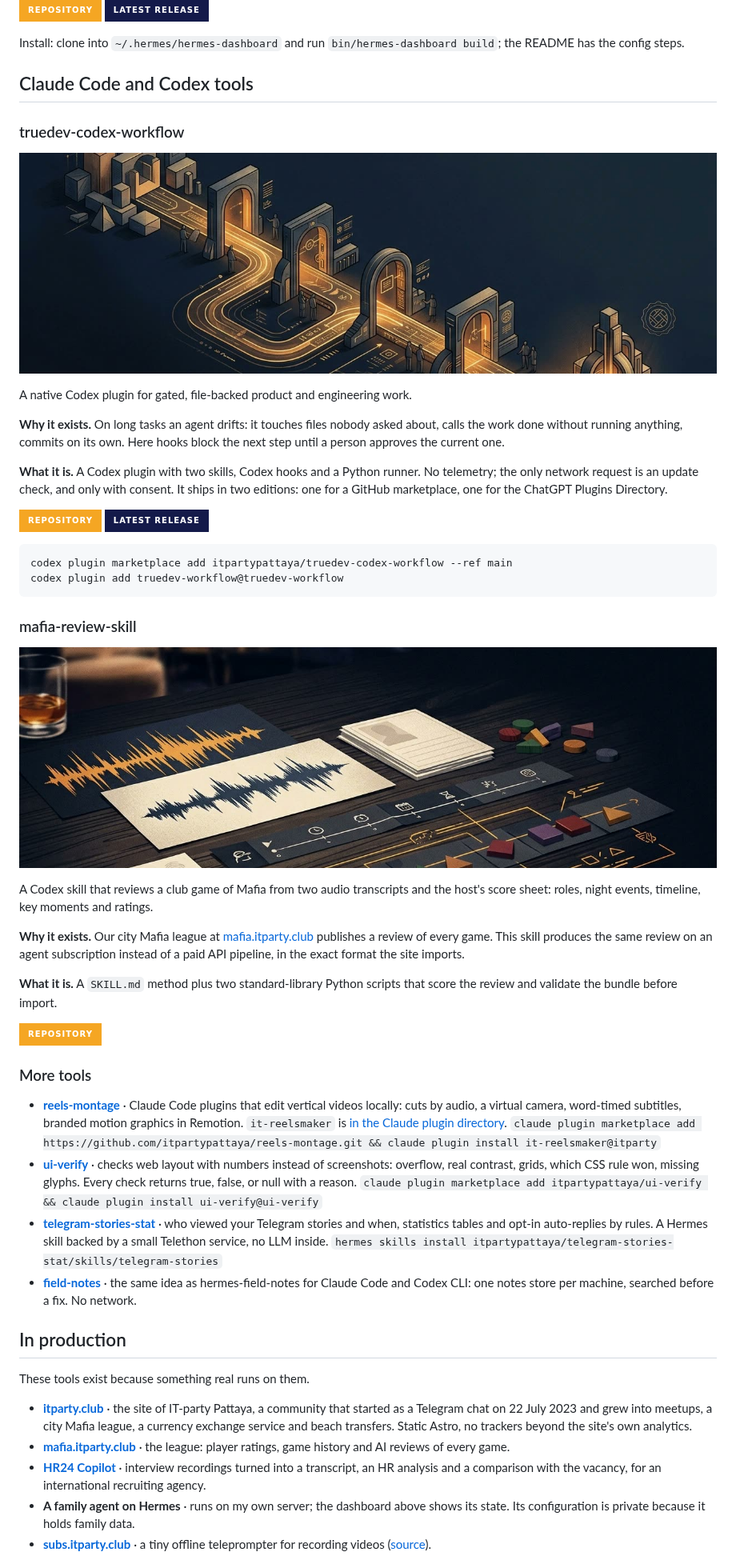
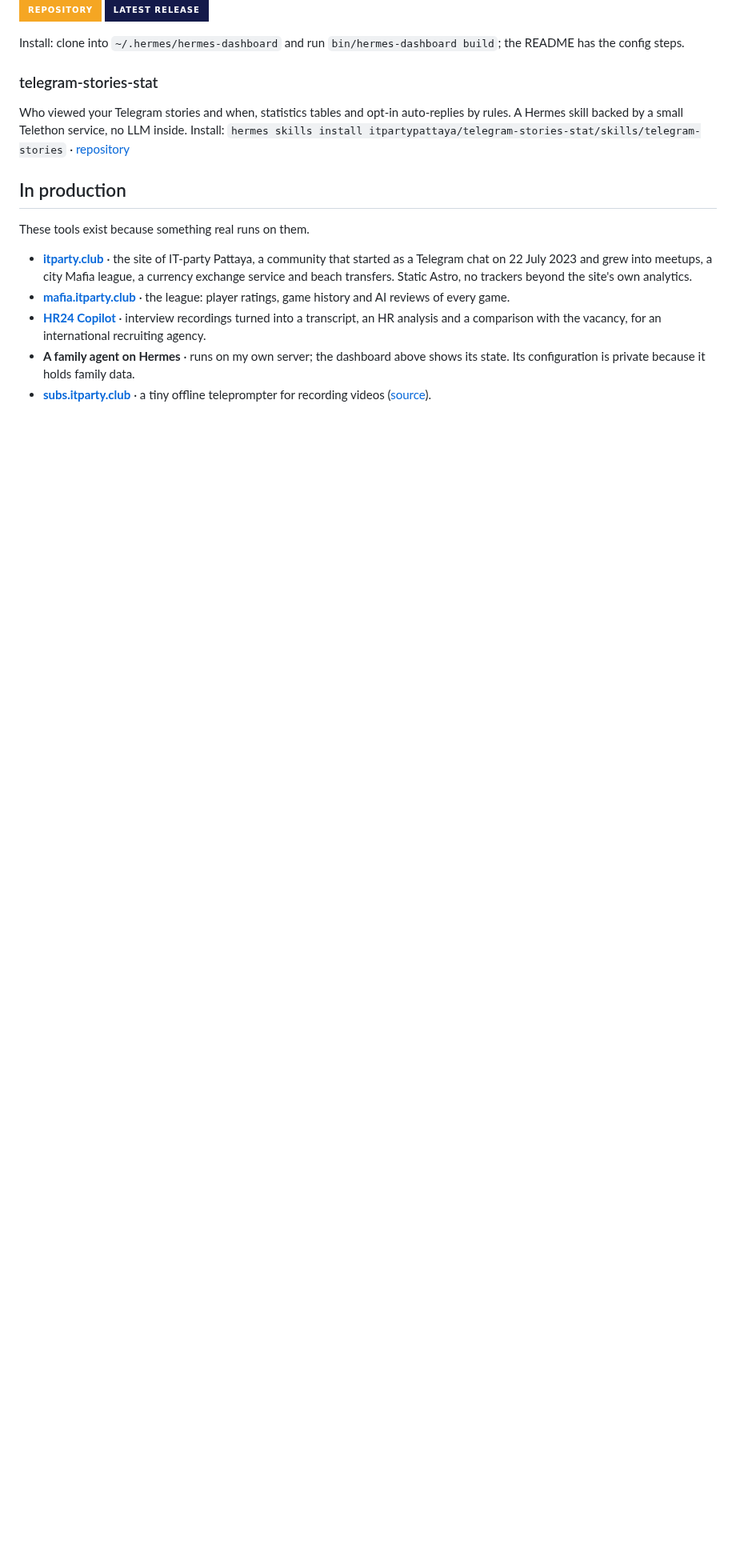
Before and after one commit to itpartypattaya/itpartypattaya, a Markdown page: README.md, the part around one of its changes. Shown at 80% size. Rendered like a GitHub page; badges without logos; blank space fills up the shorter version.

````diff
--- a/README.md
+++ b/README.md
@@ -64,46 +143,9 @@ A static system dashboard for a Hermes installation: host status, security, mode
 
 Install: clone into `~/.hermes/hermes-dashboard` and run `bin/hermes-dashboard build`; the README has the config steps.
 
-## Claude Code and Codex tools
+### telegram-stories-stat
 
-### truedev-codex-workflow
-
-<a href="https://github.com/itpartypattaya/truedev-codex-workflow"><img src="assets/truedev-workflow.jpg" width="100%" alt="Abstract illustration of a gated development workflow"></a>
-
-A native Codex plugin for gated, file-backed product and engineering work.
-
-**Why it exists.** On long tasks an agent drifts: it touches files nobody asked about, calls the work done without running anything, commits on its own. Here hooks block the next step until a person approves the current one.
-
-**What it is.** A Codex plugin with two skills, Codex hooks and a Python runner. No telemetry; the only network request is an update check, and only with consent. It ships in two editions: one for a GitHub marketplace, one for the ChatGPT Plugins Directory.
-
-<a href="https://github.com/itpartypattaya/truedev-codex-workflow"><img src="https://img.shields.io/badge/Repository-F5A623?style=for-the-badge&logo=github&logoColor=0B0F1F" alt="truedev-codex-workflow on GitHub"></a> <a href="https://github.com/itpartypattaya/truedev-codex-workflow/releases/latest"><img src="https://img.shields.io/badge/Latest%20release-141A4A?style=for-the-badge&logo=github&logoColor=white" alt="Latest release"></a>
-
-```
-codex plugin marketplace add itpartypattaya/truedev-codex-workflow --ref main
-codex plugin add truedev-workflow@truedev-workflow
-```
-
-### mafia-review-skill
-
-<a href="https://github.com/itpartypattaya/mafia-review-skill"><img src="assets/mafia-review.jpg" width="100%" alt="Abstract illustration of an AI review of a Mafia game"></a>
-
-A Codex skill that reviews a club game of Mafia from two audio transcripts and the host's score sheet: roles, night events, timeline, key moments and ratings.
-
-**Why it exists.** Our city Mafia league at [mafia.itparty.club](https://mafia.itparty.club) publishes a review of every game. This skill produces the same review on an agent subscription instead of a paid API pipeline, in the exact format the site imports.
-
-**What it is.** A `SKILL.md` method plus two standard-library Python scripts that score the review and validate the bundle before import.
-
-<a href="https://github.com/itpartypattaya/mafia-review-skill"><img src="https://img.shields.io/badge/Repository-F5A623?style=for-the-badge&logo=github&logoColor=0B0F1F" alt="mafia-review-skill on GitHub"></a>
-
-### More tools
-
-- **[reels-montage](https://github.com/itpartypattaya/reels-montage)** · Claude Code plugins that edit vertical videos locally: cuts by audio, a virtual camera, word-timed subtitles, branded motion graphics in Remotion. `it-reelsmaker` is [in the Claude plugin directory](https://claude.ai/customize/plugins/id/c1ae3d1a-cbd2-4ee3-be95-a87be163ba1f%40anthropic-plugin-directory).
-  `claude plugin marketplace add https://github.com/itpartypattaya/reels-montage.git && claude plugin install it-reelsmaker@itparty`
-- **[ui-verify](https://github.com/itpartypattaya/ui-verify)** · checks web layout with numbers instead of screenshots: overflow, real contrast, grids, which CSS rule won, missing glyphs. Every check returns true, false, or null with a reason.
-  `claude plugin marketplace add itpartypattaya/ui-verify && claude plugin install ui-verify@ui-verify`
-- **[telegram-stories-stat](https://github.com/itpartypattaya/telegram-stories-stat)** · who viewed your Telegram stories and when, statistics tables and opt-in auto-replies by rules. A Hermes skill backed by a small Telethon service, no LLM inside.
-  `hermes skills install itpartypattaya/telegram-stories-stat/skills/telegram-stories`
-- **[field-notes](https://github.com/itpartypattaya/field-notes)** · the same idea as hermes-field-notes for Claude Code and Codex CLI: one notes store per machine, searched before a fix. No network.
+Who viewed your Telegram stories and when, statistics tables and opt-in auto-replies by rules. A Hermes skill backed by a small Telethon service, no LLM inside. Install: `hermes skills install itpartypattaya/telegram-stories-stat/skills/telegram-stories` · [repository](https://github.com/itpartypattaya/telegram-stories-stat)
 
 ## In production
 
````
Also changed, not shown: other parts of README.md (+81 -2 lines), assets/field-notes-cc.jpg (added), assets/reels-montage.jpg (added), assets/ui-verify.jpg (added).
